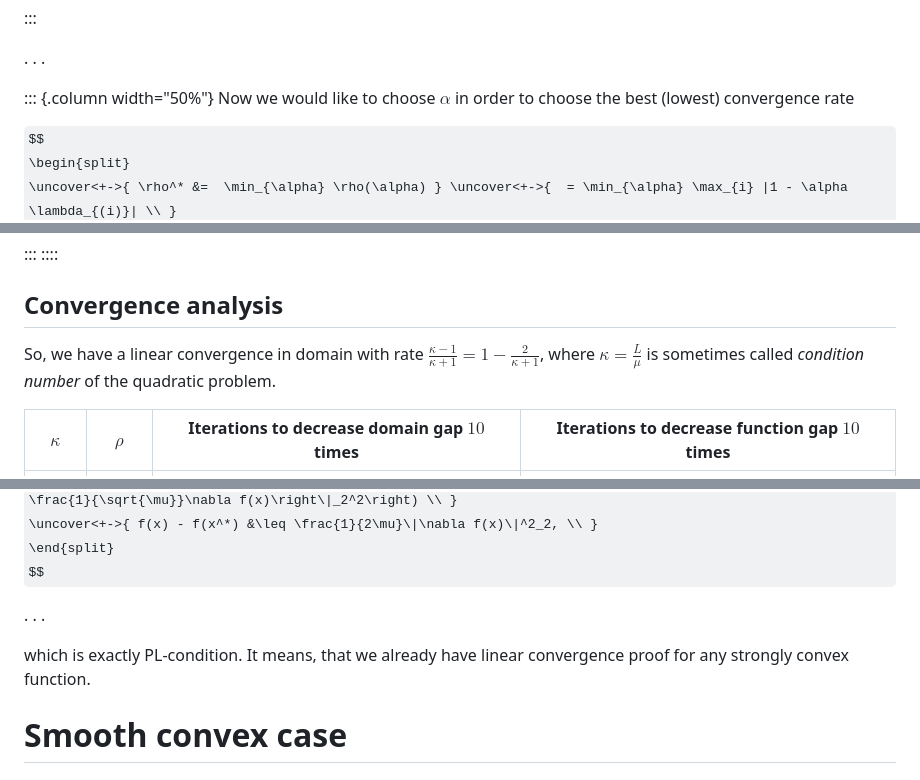
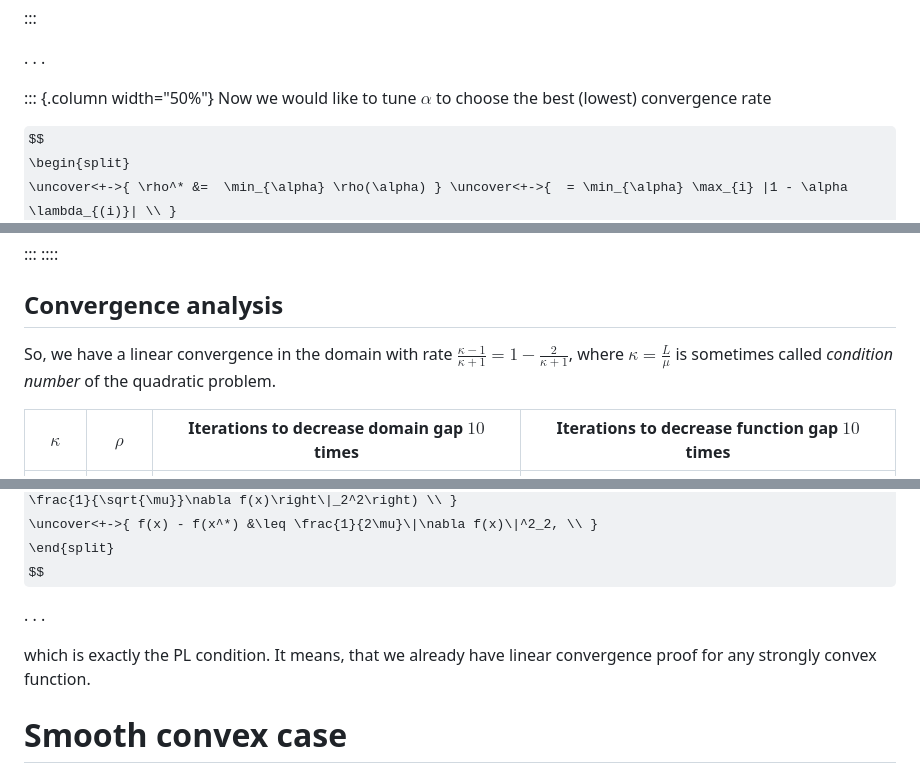
Before and after one commit to MerkulovDaniil/hse24, a Markdown page: lectures/lec_9/lec_9.md, 3 parts joined by grey strips. Drawn GitHub-style; some formulas as TeX source.

```diff
--- a/lectures/lec_9/lec_9.md
+++ b/lectures/lec_9/lec_9.md
@@ -254,7 +254,7 @@ $\alpha < \frac{2}{L}$ is needed for convergence.
 . . .
 
 ::: {.column width="50%"}
-Now we would like to choose $\alpha$ in order to choose the best (lowest) convergence rate
+Now we would like to tune $\alpha$ to choose the best (lowest) convergence rate
 
 $$
 \begin{split}
@@ -270,7 +270,7 @@ $$
 
 ## Convergence analysis
 
-So, we have a linear convergence in domain with rate $\frac{\kappa - 1}{\kappa + 1} = 1 - \frac{2}{\kappa + 1}$, where $\kappa = \frac{L}{\mu}$ is sometimes called *condition number* of the quadratic problem.
+So, we have a linear convergence in the domain with rate $\frac{\kappa - 1}{\kappa + 1} = 1 - \frac{2}{\kappa + 1}$, where $\kappa = \frac{L}{\mu}$ is sometimes called *condition number* of the quadratic problem.
 
 | $\kappa$ | $\rho$ | Iterations to decrease domain gap $10$ times | Iterations to decrease function gap $10$ times |
 |:-:|:-:|:-----------:|:-----------:|
@@ -417,7 +414,7 @@ $$
 
 . . .
 
-which is exactly PL-condition. It means, that we already have linear convergence proof for any strongly convex function.
+which is exactly the PL condition. It means, that we already have linear convergence proof for any strongly convex function.
 
 # Smooth convex case
 
```
Also changed, not shown: other parts of lectures/lec_9/lec_9.md (+20 -23 lines).
